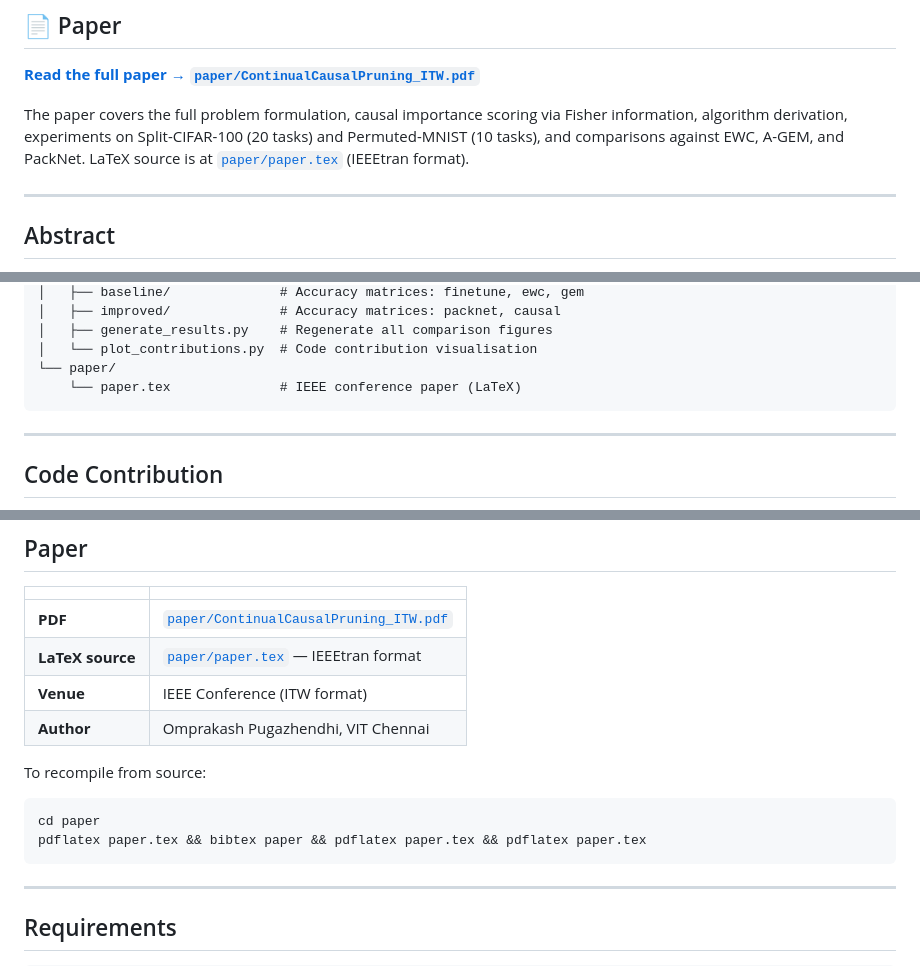
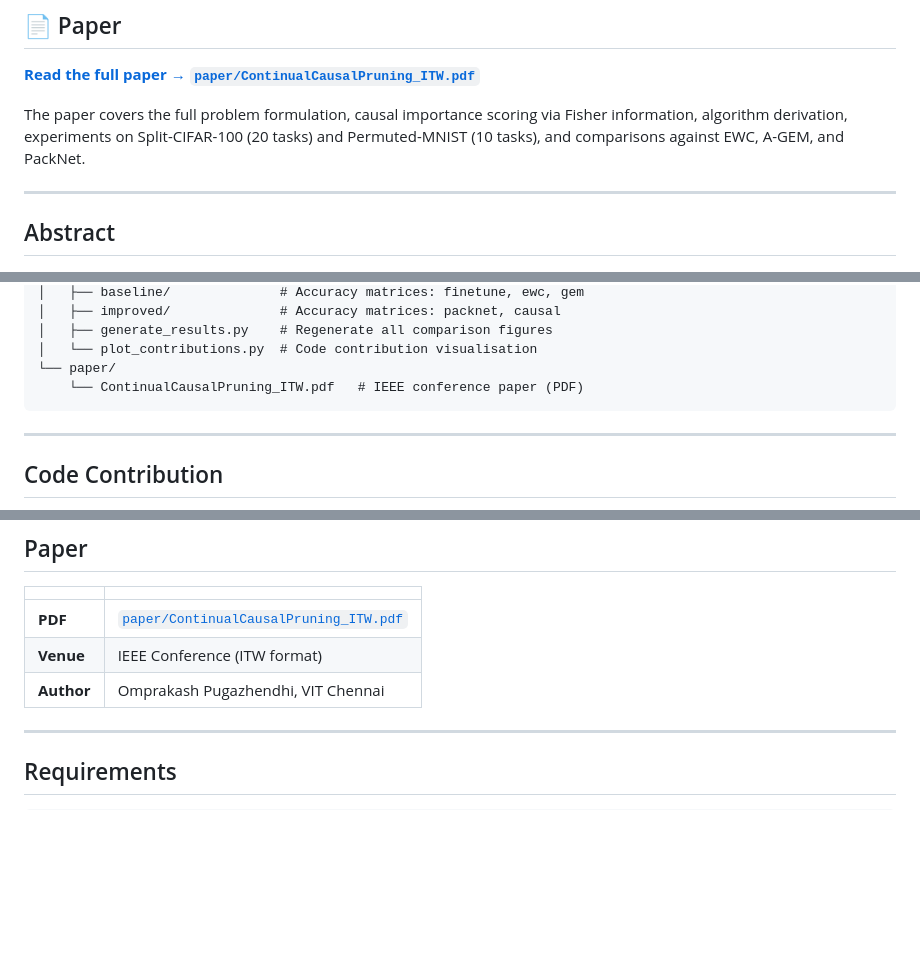
Before and after one commit to omprxkash/continual-causal-pruning, a Markdown page: README.md, 3 parts joined by grey strips. GitHub-like rendering; blank space fills up the shorter version.

Commit message:
docs: pdf-only paper section, clean up latex notes from readme

````diff
--- a/README.md
+++ b/README.md
@@ -17,7 +17,6 @@
 **[Read the full paper → `paper/ContinualCausalPruning_ITW.pdf`](paper/ContinualCausalPruning_ITW.pdf)**
 
 The paper covers the full problem formulation, causal importance scoring via Fisher information, algorithm derivation, experiments on Split-CIFAR-100 (20 tasks) and Permuted-MNIST (10 tasks), and comparisons against EWC, A-GEM, and PackNet.
-LaTeX source is at [`paper/paper.tex`](paper/paper.tex) (IEEEtran format).
 
 ---
 
@@ -152,7 +151,7 @@ continual-causal-pruning/
 │   ├── generate_results.py    # Regenerate all comparison figures
 │   └── plot_contributions.py  # Code contribution visualisation
 └── paper/
-    └── paper.tex              # IEEE conference paper (LaTeX)
+    └── ContinualCausalPruning_ITW.pdf   # IEEE conference paper (PDF)
 ```
 
 ---
@@ -225,15 +224,8 @@ where $R_{i,j}$ = accuracy on task $j$ after training task $i$, and $b_i$ = rand
 | | |
 |---|---|
 | **PDF** | [`paper/ContinualCausalPruning_ITW.pdf`](paper/ContinualCausalPruning_ITW.pdf) |
-| **LaTeX source** | [`paper/paper.tex`](paper/paper.tex) — IEEEtran format |
 | **Venue** | IEEE Conference (ITW format) |
 | **Author** | Omprakash Pugazhendhi, VIT Chennai |
-
-To recompile from source:
-```bash
-cd paper
-pdflatex paper.tex && bibtex paper && pdflatex paper.tex && pdflatex paper.tex
-```
 
 ---
 
````
